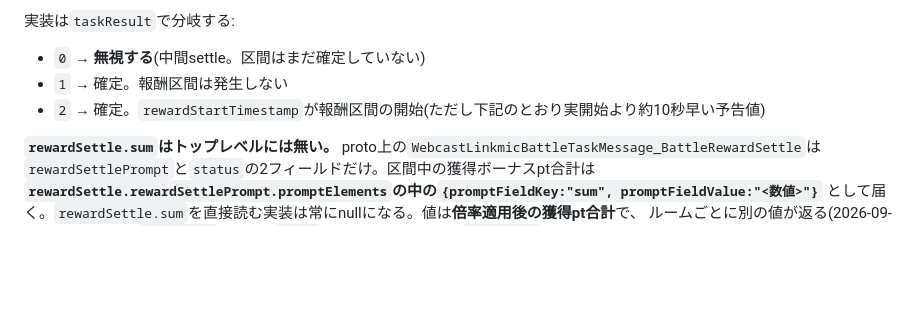
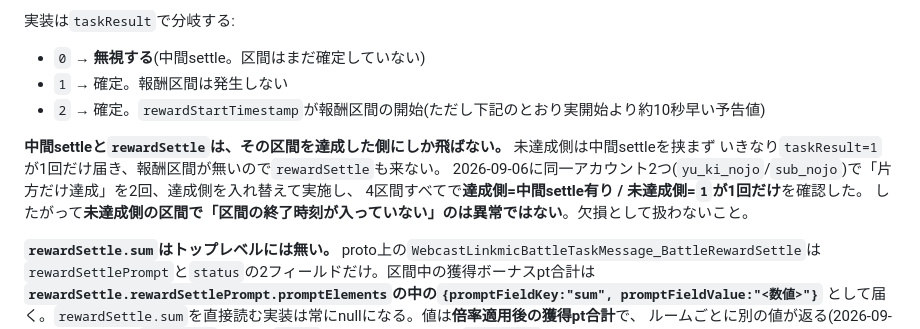
Before and after one commit to graphica-live/live-sidestage, a Markdown page: shared/tiktok-live-connector/BATTLE-EVENTS.md, the part around the change. GitHub-like rendering; blank space fills up the shorter version.

Commit message:
docs: 中間settle/rewardSettleは達成側にしか飛ばないことを追記
同一アカウント2つで「片方だけミッション達成」を達成側を入れ替えて2回実施し、
4区間すべてで次を確認した。

- 達成側: 中間settle(taskResult=0) → 本settle(2) → rewardSettle
- 未達成側: taskResult=1 が1回だけ。rewardSettle は来ない

未達成側の区間で終了時刻が入らないのは正常な形であり、欠損として扱ってはならない。

Co-Authored-By: Claude Opus 5 (1M context) <noreply@anthropic.com>

```diff
--- a/shared/tiktok-live-connector/BATTLE-EVENTS.md
+++ b/shared/tiktok-live-connector/BATTLE-EVENTS.md
@@ -173,6 +173,12 @@ enum名を信用して実装しないこと。
 - `1` → 確定。報酬区間は発生しない
 - `2` → 確定。`rewardStartTimestamp`が報酬区間の開始(ただし下記のとおり実開始より約10秒早い予告値)
 
+**中間settleと`rewardSettle`は、その区間を達成した側にしか飛ばない。** 未達成側は中間settleを挟まず
+いきなり`taskResult=1`が1回だけ届き、報酬区間が無いので`rewardSettle`も来ない。
+2026-09-06に同一アカウント2つ(`yu_ki_nojo`/`sub_nojo`)で「片方だけ達成」を2回、達成側を入れ替えて実施し、
+4区間すべてで**達成側=中間settle有り / 未達成側=`1`が1回だけ**を確認した。
+したがって**未達成側の区間で「区間の終了時刻が入っていない」のは異常ではない**。欠損として扱わないこと。
+
 **`rewardSettle.sum`はトップレベルには無い。** proto上の`WebcastLinkmicBattleTaskMessage_BattleRewardSettle`は
 `rewardSettlePrompt`と`status`の2フィールドだけ。区間中の獲得ボーナスpt合計は
 **`rewardSettle.rewardSettlePrompt.promptElements`の中の`{promptFieldKey:"sum", promptFieldValue:"<数値>"}`**
```
